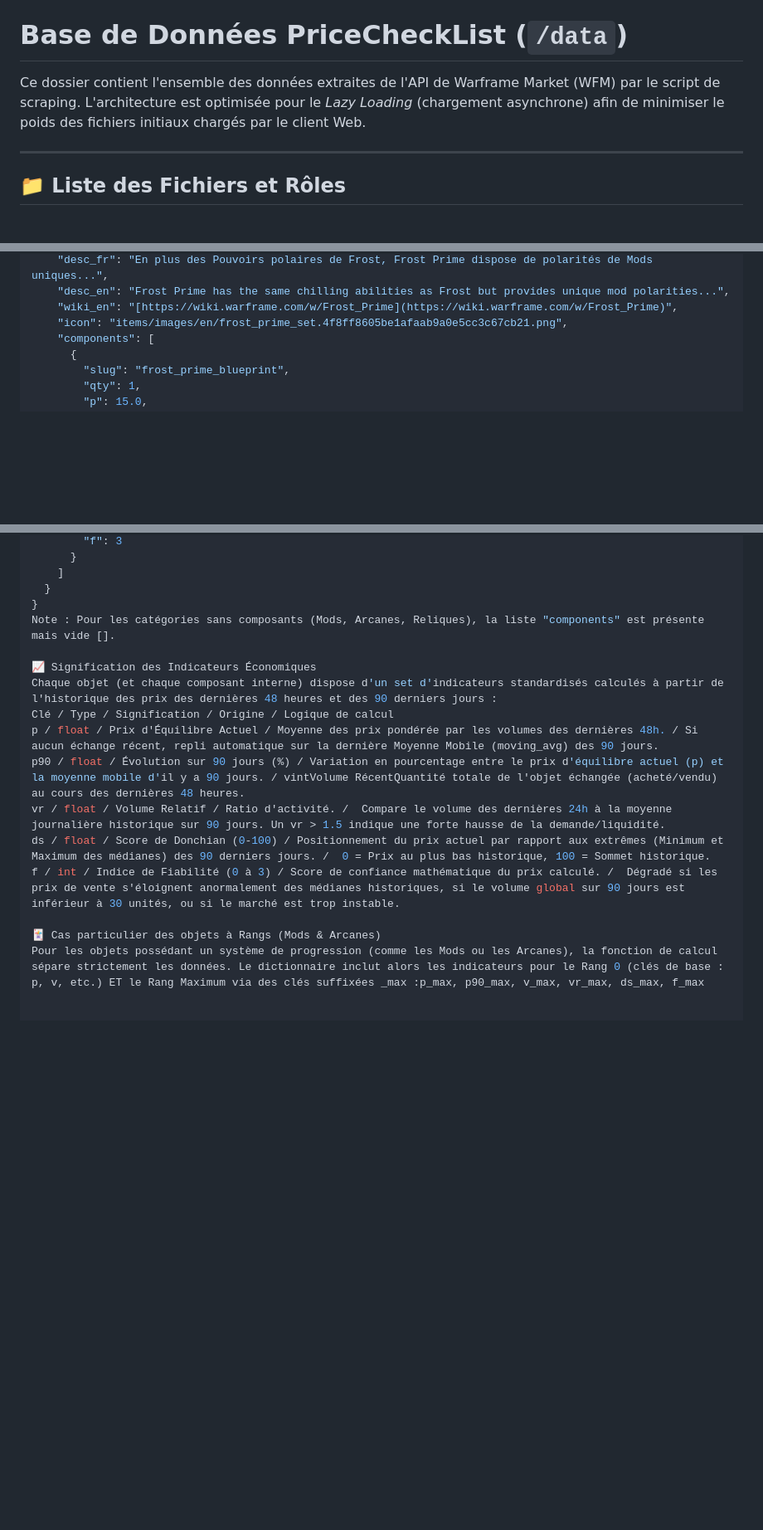
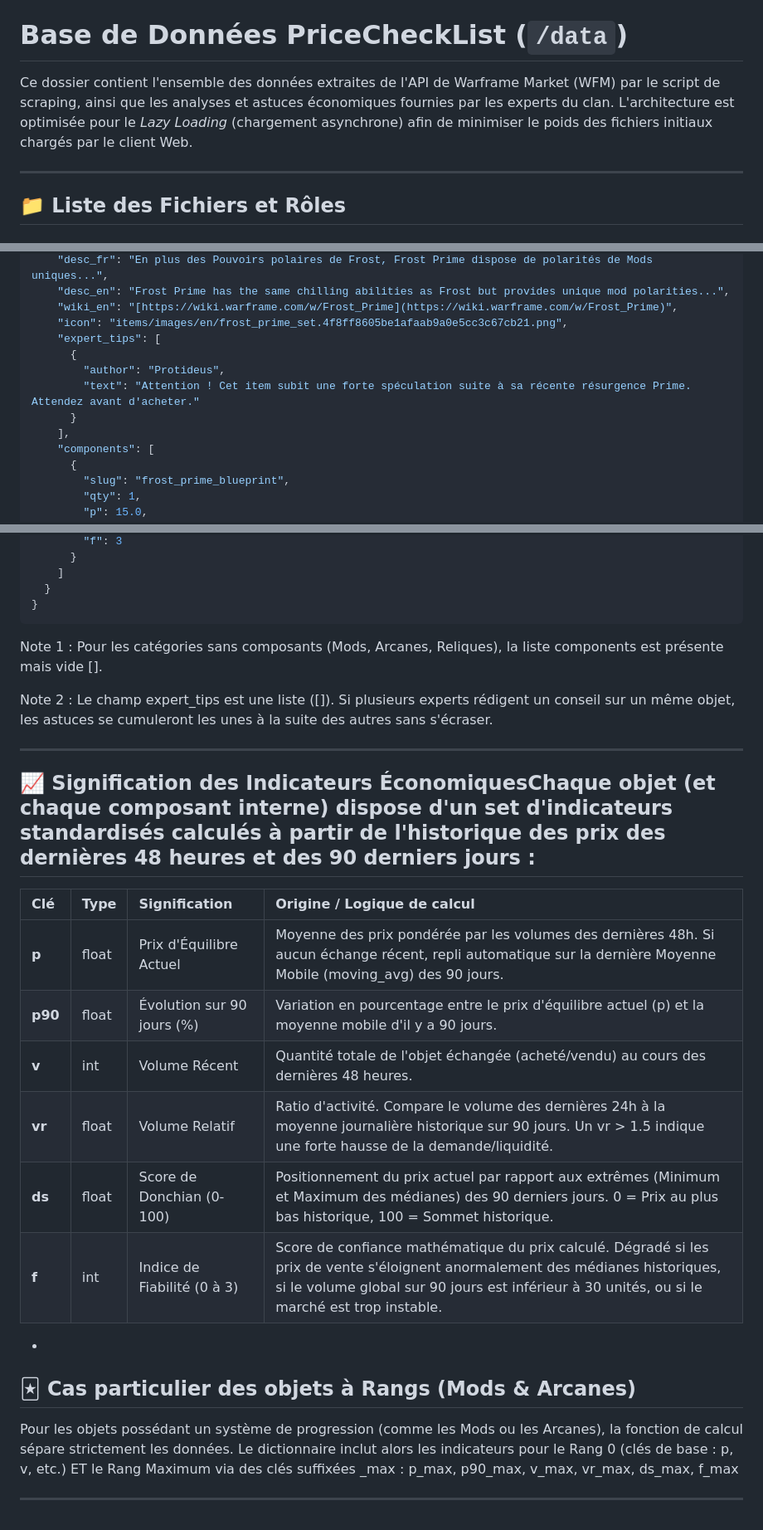
Before and after one commit to Protideus/PriceCheckList, a Markdown page: data/readme_dataset.md, 3 parts joined by grey strips. Shown at 83% size. Drawn GitHub-style; blank space fills up the shorter version.

````diff
--- a/data/readme_dataset.md
+++ b/data/readme_dataset.md
@@ -1,6 +1,6 @@
 # Base de Données PriceCheckList (`/data`)
 
-Ce dossier contient l'ensemble des données extraites de l'API de Warframe Market (WFM) par le script de scraping. L'architecture est optimisée pour le *Lazy Loading* (chargement asynchrone) afin de minimiser le poids des fichiers initiaux chargés par le client Web.
+Ce dossier contient l'ensemble des données extraites de l'API de Warframe Market (WFM) par le script de scraping, ainsi que les analyses et astuces économiques fournies par les experts du clan. L'architecture est optimisée pour le *Lazy Loading* (chargement asynchrone) afin de minimiser le poids des fichiers initiaux chargés par le client Web.
 
 ---
 
@@ -54,6 +55,12 @@ Pour optimiser les performances et respecter les quotas de l'API Warframe Market
     "desc_en": "Frost Prime has the same chilling abilities as Frost but provides unique mod polarities...",
     "wiki_en": "[https://wiki.warframe.com/w/Frost_Prime](https://wiki.warframe.com/w/Frost_Prime)",
     "icon": "items/images/en/frost_prime_set.4f8ff8605be1afaab9a0e5cc3c67cb21.png",
+    "expert_tips": [
+      {
+        "author": "Protideus",
+        "text": "Attention ! Cet item subit une forte spéculation suite à sa récente résurgence Prime. Attendez avant d'acheter."
+      }
+    ],
     "components": [
       {
         "slug": "frost_prime_blueprint",
@@ -78,16 +85,28 @@ Pour optimiser les performances et respecter les quotas de l'API Warframe Market
     ]
   }
 }
-Note : Pour les catégories sans composants (Mods, Arcanes, Reliques), la liste "components" est présente mais vide [].
+```
 
-📈 Signification des Indicateurs Économiques
-Chaque objet (et chaque composant interne) dispose d'un set d'indicateurs standardisés calculés à partir de l'historique des prix des dernières 48 heures et des 90 derniers jours :
-Clé / Type / Signification / Origine / Logique de calcul
-p / float / Prix d'Équilibre Actuel / Moyenne des prix pondérée par les volumes des dernières 48h. / Si aucun échange récent, repli automatique sur la dernière Moyenne Mobile (moving_avg) des 90 jours.
-p90 / float / Évolution sur 90 jours (%) / Variation en pourcentage entre le prix d'équilibre actuel (p) et la moyenne mobile d'il y a 90 jours. / vintVolume RécentQuantité totale de l'objet échangée (acheté/vendu) au cours des dernières 48 heures.
-vr / float / Volume Relatif / Ratio d'activité. /  Compare le volume des dernières 24h à la moyenne journalière historique sur 90 jours. Un vr > 1.5 indique une forte hausse de la demande/liquidité.
-ds / float / Score de Donchian (0-100) / Positionnement du prix actuel par rapport aux extrêmes (Minimum et Maximum des médianes) des 90 derniers jours. /  0 = Prix au plus bas historique, 100 = Sommet historique.
-f / int / Indice de Fiabilité (0 à 3) / Score de confiance mathématique du prix calculé. /  Dégradé si les prix de vente s'éloignent anormalement des médianes historiques, si le volume global sur 90 jours est inférieur à 30 unités, ou si le marché est trop instable.
+Note 1 : Pour les catégories sans composants (Mods, Arcanes, Reliques), la liste components est présente mais vide [].
 
-🃏 Cas particulier des objets à Rangs (Mods & Arcanes)
-Pour les objets possédant un système de progression (comme les Mods ou les Arcanes), la fonction de calcul sépare strictement les données. Le dictionnaire inclut alors les indicateurs pour le Rang 0 (clés de base : p, v, etc.) ET le Rang Maximum via des clés suffixées _max :p_max, p90_max, v_max, vr_max, ds_max, f_max
+Note 2 : Le champ expert_tips est une liste ([]). Si plusieurs experts rédigent un conseil sur un même objet, les astuces se cumuleront les unes à la suite des autres sans s'écraser.
+
+---
+
+## 📈 Signification des Indicateurs ÉconomiquesChaque objet (et chaque composant interne) dispose d'un set d'indicateurs standardisés calculés à partir de l'historique des prix des dernières 48 heures et des 90 derniers jours :
+| Clé | Type | Signification | Origine / Logique de calcul |
+| :--- | :--- | :--- | :--- |
+| **p** | float | Prix d'Équilibre Actuel | Moyenne des prix pondérée par les volumes des dernières 48h. Si aucun échange récent, repli automatique sur la dernière Moyenne Mobile (moving_avg) des 90 jours. |
+| **p90** | float | Évolution sur 90 jours (%) | Variation en pourcentage entre le prix d'équilibre actuel (p) et la moyenne mobile d'il y a 90 jours. |
+| **v** | int | Volume Récent | Quantité totale de l'objet échangée (acheté/vendu) au cours des dernières 48 heures. |
+| **vr** | float | Volume Relatif | Ratio d'activité. Compare le volume des dernières 24h à la moyenne journalière historique sur 90 jours. Un vr > 1.5 indique une forte hausse de la demande/liquidité. |
+| **ds** | float | Score de Donchian (0-100) | Positionnement du prix actuel par rapport aux extrêmes (Minimum et Maximum des médianes) des 90 derniers jours. 0 = Prix au plus bas historique, 100 = Sommet historique. |
+| **f** | int | Indice de Fiabilité (0 à 3) | Score de confiance mathématique du prix calculé. Dégradé si les prix de vente s'éloignent anormalement des médianes historiques, si le volume global sur 90 jours est inférieur à 30 unités, ou si le marché est trop instable. |
+
+-
+
+## 🃏 Cas particulier des objets à Rangs (Mods & Arcanes)
+Pour les objets possédant un système de progression (comme les Mods ou les Arcanes), la fonction de calcul sépare strictement les données. Le dictionnaire inclut alors les indicateurs pour le Rang 0 (clés de base : p, v, etc.) ET le Rang Maximum via des clés suffixées _max :
+p_max, p90_max, v_max, vr_max, ds_max, f_max
+
+---
````
Also changed, not shown: other parts of data/readme_dataset.md (+5 -4 lines).
